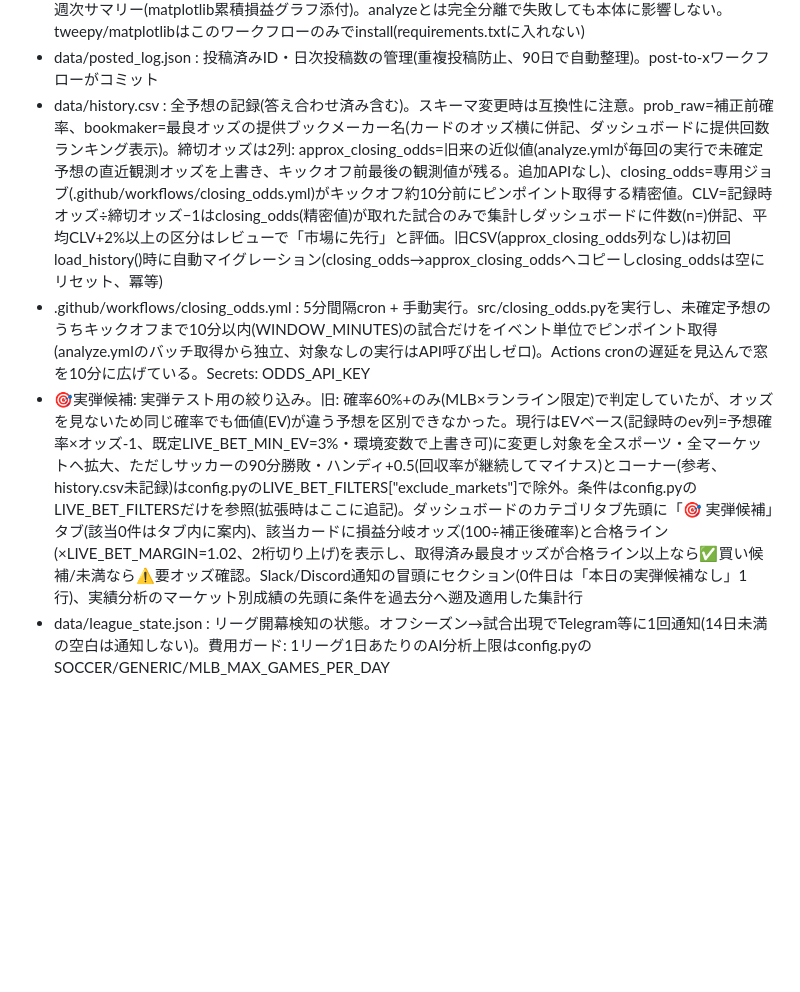
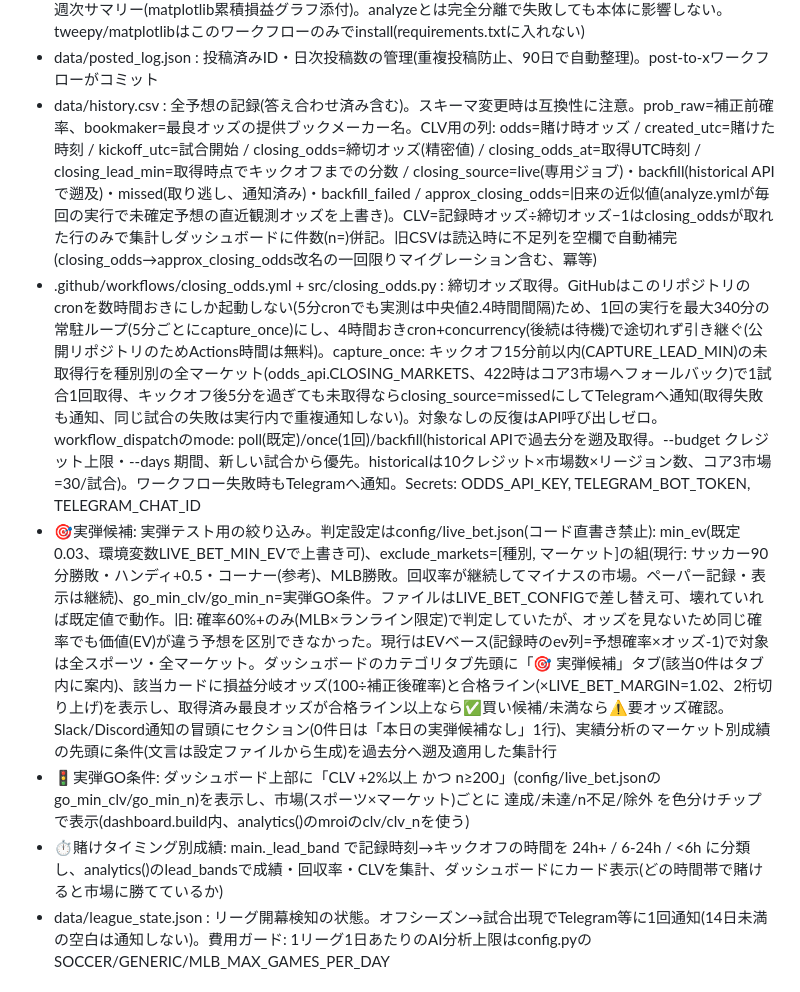
Before and after one commit to initialey/wc-bet-tracker, a Markdown page: CLAUDE.md, the part around the change. GitHub-like rendering; blank space fills up the shorter version.

Commit message:
docs: CLAUDE.md for closing-odds poller, live_bet.json, go criteria, bet-timing stats
Co-Authored-By: Claude Fable 5.1 <noreply@anthropic.com>
Claude-Session: https://claude.ai/code/session_01MniBSYZystbdt5R6JGbcYx

```diff
--- a/CLAUDE.md
+++ b/CLAUDE.md
@@ -26,9 +26,11 @@ Claude API(ウェブ検索付き)で各試合を分析、ポアソン/正規モ
 - src/post_to_x.py : X(Twitter)自動投稿(マーケティング用)。--mode prediction/result/weekly/all。本文URL禁止(URL入り投稿は$0.20/件と高額。bio誘導運用)、weighted length 280(全角2/半角1)検証+超過時はハッシュタグ→ハイライト順に自動削減、日次上限X_MAX_POSTS_PER_DAY(デフォルト6)、DRY_RUN=1で表示のみ。Secrets: X_API_KEY/X_API_SECRET/X_ACCESS_TOKEN/X_ACCESS_TOKEN_SECRET(OAuth 1.0a User Context, tweepy)
 - .github/workflows/post-to-x.yml : analyze完了後(workflow_run)に結果→予測を投稿、月曜09:00 JST cronで週次サマリー(matplotlib累積損益グラフ添付)。analyzeとは完全分離で失敗しても本体に影響しない。tweepy/matplotlibはこのワークフローのみでinstall(requirements.txtに入れない)
 - data/posted_log.json : 投稿済みID・日次投稿数の管理(重複投稿防止、90日で自動整理)。post-to-xワークフローがコミット
-- data/history.csv : 全予想の記録(答え合わせ済み含む)。スキーマ変更時は互換性に注意。prob_raw=補正前確率、bookmaker=最良オッズの提供ブックメーカー名(カードのオッズ横に併記、ダッシュボードに提供回数ランキング表示)。締切オッズは2列: approx_closing_odds=旧来の近似値(analyze.ymlが毎回の実行で未確定予想の直近観測オッズを上書き、キックオフ前最後の観測値が残る。追加APIなし)、closing_odds=専用ジョブ(.github/workflows/closing_odds.yml)がキックオフ約10分前にピンポイント取得する精密値。CLV=記録時オッズ÷締切オッズ−1はclosing_odds(精密値)が取れた試合のみで集計しダッシュボードに件数(n=)併記、平均CLV+2%以上の区分はレビューで「市場に先行」と評価。旧CSV(approx_closing_odds列なし)は初回load_history()時に自動マイグレーション(closing_odds→approx_closing_oddsへコピーしclosing_oddsは空にリセット、冪等)
-- .github/workflows/closing_odds.yml : 5分間隔cron + 手動実行。src/closing_odds.pyを実行し、未確定予想のうちキックオフまで10分以内(WINDOW_MINUTES)の試合だけをイベント単位でピンポイント取得(analyze.ymlのバッチ取得から独立、対象なしの実行はAPI呼び出しゼロ)。Actions cronの遅延を見込んで窓を10分に広げている。Secrets: ODDS_API_KEY
-- 🎯実弾候補: 実弾テスト用の絞り込み。旧: 確率60%+のみ(MLB×ランライン限定)で判定していたが、オッズを見ないため同じ確率でも価値(EV)が違う予想を区別できなかった。現行はEVベース(記録時のev列=予想確率×オッズ-1、既定LIVE_BET_MIN_EV=3%・環境変数で上書き可)に変更し対象を全スポーツ・全マーケットへ拡大、ただしサッカーの90分勝敗・ハンディ+0.5(回収率が継続してマイナス)とコーナー(参考、history.csv未記録)はconfig.pyのLIVE_BET_FILTERS["exclude_markets"]で除外。条件はconfig.pyのLIVE_BET_FILTERSだけを参照(拡張時はここに追記)。ダッシュボードのカテゴリタブ先頭に「🎯 実弾候補」タブ(該当0件はタブ内に案内)、該当カードに損益分岐オッズ(100÷補正後確率)と合格ライン(×LIVE_BET_MARGIN=1.02、2桁切り上げ)を表示し、取得済み最良オッズが合格ライン以上なら✅買い候補/未満なら⚠️要オッズ確認。Slack/Discord通知の冒頭にセクション(0件日は「本日の実弾候補なし」1行)、実績分析のマーケット別成績の先頭に条件を過去分へ遡及適用した集計行
+- data/history.csv : 全予想の記録(答え合わせ済み含む)。スキーマ変更時は互換性に注意。prob_raw=補正前確率、bookmaker=最良オッズの提供ブックメーカー名。CLV用の列: odds=賭け時オッズ / created_utc=賭けた時刻 / kickoff_utc=試合開始 / closing_odds=締切オッズ(精密値) / closing_odds_at=取得UTC時刻 / closing_lead_min=取得時点でキックオフまでの分数 / closing_source=live(専用ジョブ)・backfill(historical APIで遡及)・missed(取り逃し、通知済み)・backfill_failed / approx_closing_odds=旧来の近似値(analyze.ymlが毎回の実行で未確定予想の直近観測オッズを上書き)。CLV=記録時オッズ÷締切オッズ−1はclosing_oddsが取れた行のみで集計しダッシュボードに件数(n=)併記。旧CSVは読込時に不足列を空欄で自動補完(closing_odds→approx_closing_odds改名の一回限りマイグレーション含む、冪等)
+- .github/workflows/closing_odds.yml + src/closing_odds.py : 締切オッズ取得。GitHubはこのリポジトリのcronを数時間おきにしか起動しない(5分cronでも実測は中央値2.4時間間隔)ため、1回の実行を最大340分の常駐ループ(5分ごとにcapture_once)にし、4時間おきcron+concurrency(後続は待機)で途切れず引き継ぐ(公開リポジトリのためActions時間は無料)。capture_once: キックオフ15分前以内(CAPTURE_LEAD_MIN)の未取得行を種別別の全マーケット(odds_api.CLOSING_MARKETS、422時はコア3市場へフォールバック)で1試合1回取得、キックオフ後5分を過ぎても未取得ならclosing_source=missedにしてTelegramへ通知(取得失敗も通知、同じ試合の失敗は実行内で重複通知しない)。対象なしの反復はAPI呼び出しゼロ。workflow_dispatchのmode: poll(既定)/once(1回)/backfill(historical APIで過去分を遡及取得。--budget クレジット上限・--days 期間、新しい試合から優先。historicalは10クレジット×市場数×リージョン数、コア3市場=30/試合)。ワークフロー失敗時もTelegramへ通知。Secrets: ODDS_API_KEY, TELEGRAM_BOT_TOKEN, TELEGRAM_CHAT_ID
+- 🎯実弾候補: 実弾テスト用の絞り込み。判定設定はconfig/live_bet.json(コード直書き禁止): min_ev(既定0.03、環境変数LIVE_BET_MIN_EVで上書き可)、exclude_markets=[種別, マーケット]の組(現行: サッカー90分勝敗・ハンディ+0.5・コーナー(参考)、MLB勝敗。回収率が継続してマイナスの市場。ペーパー記録・表示は継続)、go_min_clv/go_min_n=実弾GO条件。ファイルはLIVE_BET_CONFIGで差し替え可、壊れていれば既定値で動作。旧: 確率60%+のみ(MLB×ランライン限定)で判定していたが、オッズを見ないため同じ確率でも価値(EV)が違う予想を区別できなかった。現行はEVベース(記録時のev列=予想確率×オッズ-1)で対象は全スポーツ・全マーケット。ダッシュボードのカテゴリタブ先頭に「🎯 実弾候補」タブ(該当0件はタブ内に案内)、該当カードに損益分岐オッズ(100÷補正後確率)と合格ライン(×LIVE_BET_MARGIN=1.02、2桁切り上げ)を表示し、取得済み最良オッズが合格ライン以上なら✅買い候補/未満なら⚠️要オッズ確認。Slack/Discord通知の冒頭にセクション(0件日は「本日の実弾候補なし」1行)、実績分析のマーケット別成績の先頭に条件(文言は設定ファイルから生成)を過去分へ遡及適用した集計行
+- 🚦実弾GO条件: ダッシュボード上部に「CLV +2%以上 かつ n≥200」(config/live_bet.jsonのgo_min_clv/go_min_n)を表示し、市場(スポーツ×マーケット)ごとに 達成/未達/n不足/除外 を色分けチップで表示(dashboard.build内、analytics()のmroiのclv/clv_nを使う)
+- ⏱賭けタイミング別成績: main._lead_band で記録時刻→キックオフの時間を 24h+ / 6-24h / <6h に分類し、analytics()のlead_bandsで成績・回収率・CLVを集計、ダッシュボードにカード表示(どの時間帯で賭けると市場に勝てているか)
 - data/league_state.json : リーグ開幕検知の状態。オフシーズン→試合出現でTelegram等に1回通知(14日未満の空白は通知しない)。費用ガード: 1リーグ1日あたりのAI分析上限はconfig.pyのSOCCER/GENERIC/MLB_MAX_GAMES_PER_DAY
 
 ## 規約
```
